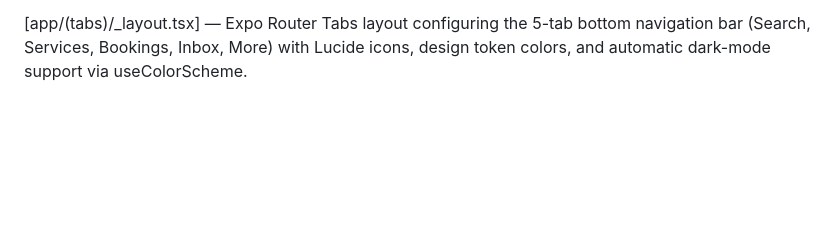
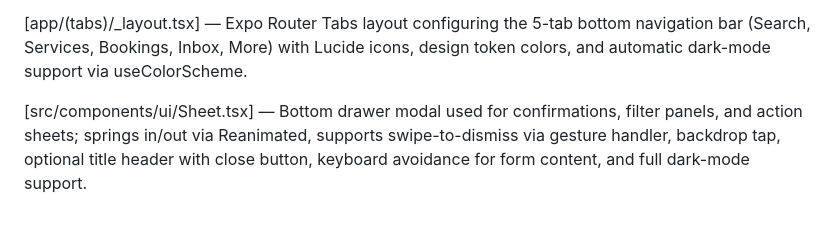
Before and after one commit to EM-T-Shells/CarApp, a Markdown page: Blueprint/reference.md, the part around the change. Drawn GitHub-style; blank space fills up the shorter version.

Commit message:
docs(blueprint): mark Sheet complete and add file reference note

```diff
--- a/Blueprint/reference.md
+++ b/Blueprint/reference.md
@@ -70,3 +70,5 @@
 [src/components/ui/KudosBadge.tsx] — Pill badge for the 6 fixed kudos types (Meticulous, Reliable, Magic Hands, Great Value, Fast Worker, Communicator); renders a Lucide icon + label + optional received-count in display or interactive/selectable mode with gearGold-fill selected state and deepIndigo outlined unselected state, WCAG 2.1 AA 44pt touch targets, and full dark-mode support.
 
 [app/(tabs)/_layout.tsx] — Expo Router Tabs layout configuring the 5-tab bottom navigation bar (Search, Services, Bookings, Inbox, More) with Lucide icons, design token colors, and automatic dark-mode support via useColorScheme.
+
+[src/components/ui/Sheet.tsx] — Bottom drawer modal used for confirmations, filter panels, and action sheets; springs in/out via Reanimated, supports swipe-to-dismiss via gesture handler, backdrop tap, optional title header with close button, keyboard avoidance for form content, and full dark-mode support.
```
Also changed, not shown: Blueprint/build_checklist.md (+1 -1 lines).
